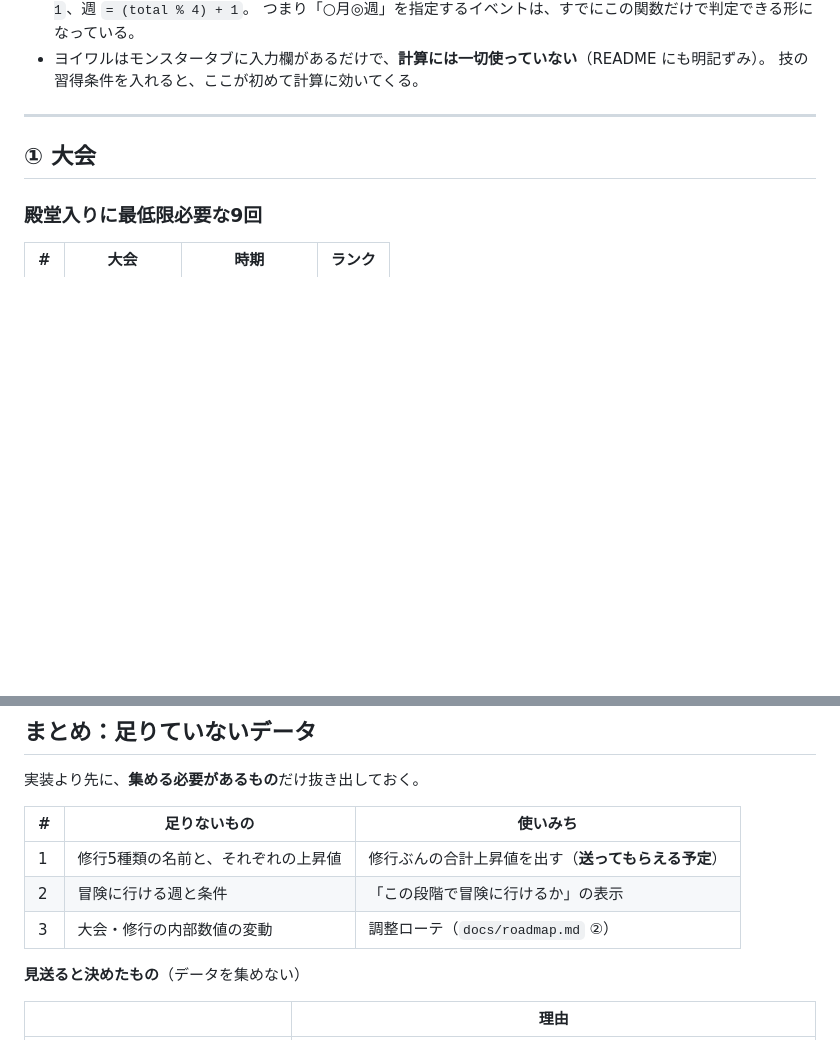
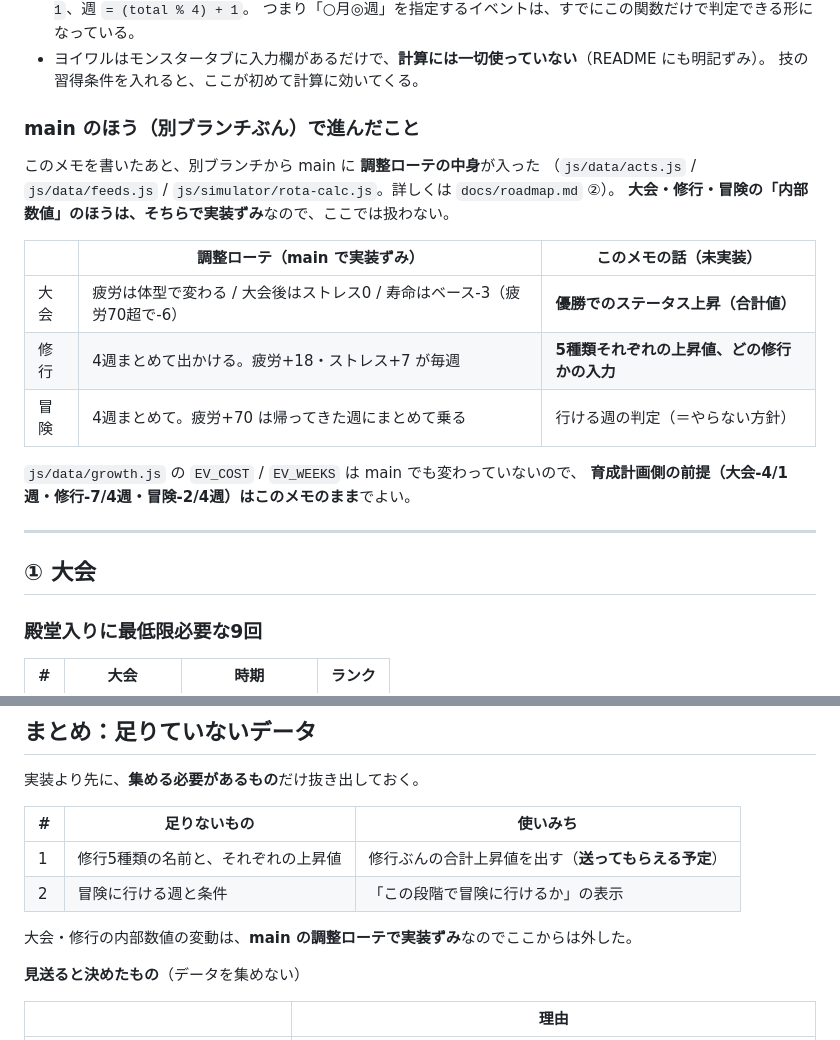
Before and after one commit to nikunokuni/mf2-otomo, a Markdown page: docs/events-and-skills.md, 2 parts joined by grey strips. Rendered like a GitHub page; blank space fills up the shorter version.

Commit message:
docs: main で進んだ調整ローテぶんとの住み分けを追記
別ブランチから main に入った調整ローテの実装（acts.js / feeds.js / rota-calc.js）で、
大会・修行・冒険の内部数値は実装ずみになった。このメモが扱うのはステータス上昇のほう、
という切り分けを冒頭に足し、足りていないデータからも該当項目を外した。

Co-Authored-By: Claude Opus 5 <noreply@anthropic.com>
Claude-Session: https://claude.ai/code/session_013d7cTvksVpvYNmgJnQNx3R

```diff
--- a/docs/events-and-skills.md
+++ b/docs/events-and-skills.md
@@ -13,6 +13,21 @@
   つまり「○月◎週」を指定するイベントは、すでにこの関数だけで判定できる形になっている。
 - ヨイワルはモンスタータブに入力欄があるだけで、**計算には一切使っていない**（README にも明記ずみ）。
   技の習得条件を入れると、ここが初めて計算に効いてくる。
+
+### main のほう（別ブランチぶん）で進んだこと
+
+このメモを書いたあと、別ブランチから main に **調整ローテの中身**が入った
+（`js/data/acts.js` / `js/data/feeds.js` / `js/simulator/rota-calc.js`。詳しくは `docs/roadmap.md` ②）。
+**大会・修行・冒険の「内部数値」のほうは、そちらで実装ずみ**なので、ここでは扱わない。
+
+| | 調整ローテ（main で実装ずみ） | このメモの話（未実装） |
+|---|---|---|
+| 大会 | 疲労は体型で変わる / 大会後はストレス0 / 寿命はベース-3（疲労70超で-6） | **優勝でのステータス上昇（合計値）** |
+| 修行 | 4週まとめて出かける。疲労+18・ストレス+7 が毎週 | **5種類それぞれの上昇値、どの修行かの入力** |
+| 冒険 | 4週まとめて。疲労+70 は帰ってきた週にまとめて乗る | 行ける週の判定（＝やらない方針） |
+
+`js/data/growth.js` の `EV_COST` / `EV_WEEKS` は main でも変わっていないので、
+**育成計画側の前提（大会-4/1週・修行-7/4週・冒険-2/4週）はこのメモのまま**でよい。
 
 ---
 
@@ -269,7 +284,8 @@ set.mTrain = { <種類>: 2 }       // 追加。どの修行に何回行くか。
 |---|---|---|
 | 1 | 修行5種類の名前と、それぞれの上昇値 | 修行ぶんの合計上昇値を出す（**送ってもらえる予定**） |
 | 2 | 冒険に行ける週と条件 | 「この段階で冒険に行けるか」の表示 |
-| 3 | 大会・修行の内部数値の変動 | 調整ローテ（`docs/roadmap.md` ②） |
+
+大会・修行の内部数値の変動は、**main の調整ローテで実装ずみ**なのでここからは外した。
 
 **見送ると決めたもの**（データを集めない）
 
```
